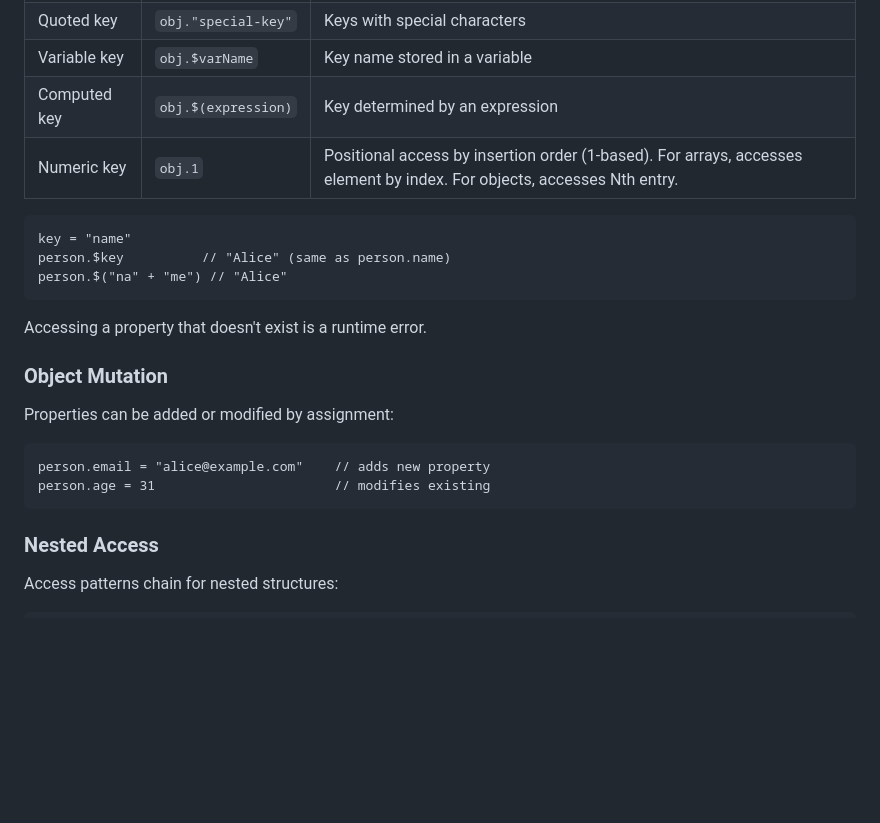
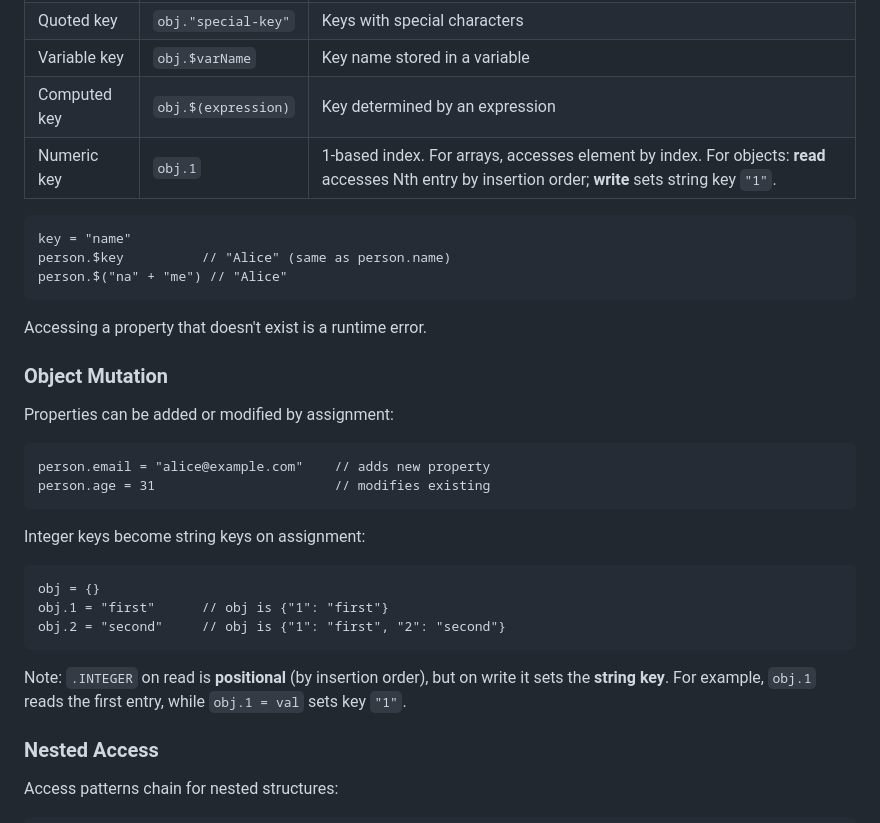
Before and after one commit to flatide/propertee-js, a Markdown page: LANGUAGE.md, the part around the change. Drawn GitHub-style; blank space fills up the shorter version.

Commit message:
Update LANGUAGE.md with integer key read vs write behavior
Clarify that .INTEGER on objects reads by position but writes as string
key. Add examples for integer key assignment on objects.

Co-Authored-By: Claude Opus 4.6 <noreply@anthropic.com>

````diff
--- a/LANGUAGE.md
+++ b/LANGUAGE.md
@@ -212,7 +212,7 @@ Object keys can be bare identifiers, quoted strings, or integers (stored as stri
 | Quoted key | `obj."special-key"` | Keys with special characters |
 | Variable key | `obj.$varName` | Key name stored in a variable |
 | Computed key | `obj.$(expression)` | Key determined by an expression |
-| Numeric key | `obj.1` | Positional access by insertion order (1-based). For arrays, accesses element by index. For objects, accesses Nth entry. |
+| Numeric key | `obj.1` | 1-based index. For arrays, accesses element by index. For objects: **read** accesses Nth entry by insertion order; **write** sets string key `"1"`. |
 
 ```
 key = "name"
@@ -230,6 +230,16 @@ Properties can be added or modified by assignment:
 person.email = "alice@example.com"    // adds new property
 person.age = 31                       // modifies existing
 ```
+
+Integer keys become string keys on assignment:
+
+```
+obj = {}
+obj.1 = "first"      // obj is {"1": "first"}
+obj.2 = "second"     // obj is {"1": "first", "2": "second"}
+```
+
+Note: `.INTEGER` on read is **positional** (by insertion order), but on write it sets the **string key**. For example, `obj.1` reads the first entry, while `obj.1 = val` sets key `"1"`.
 
 ### Nested Access
 
````
